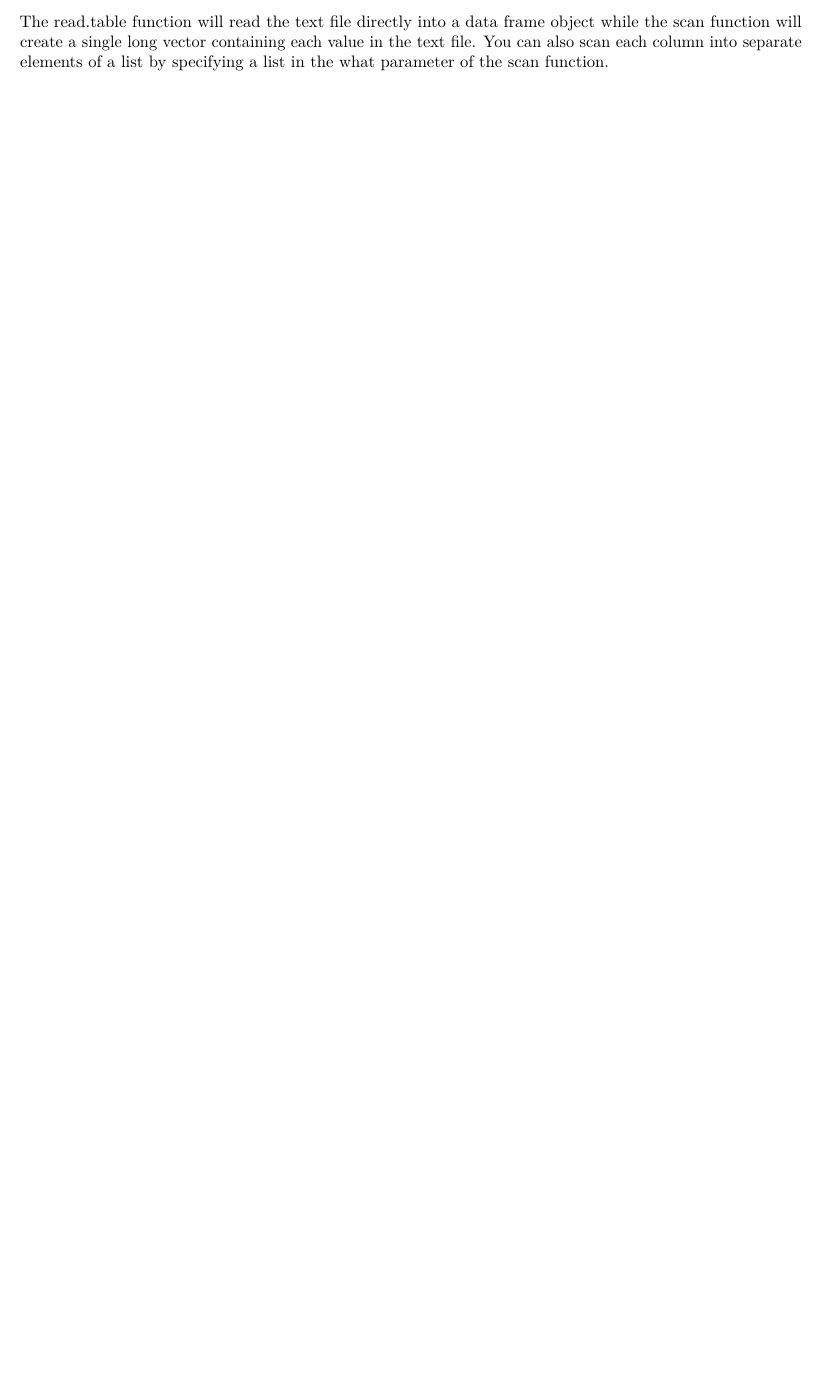
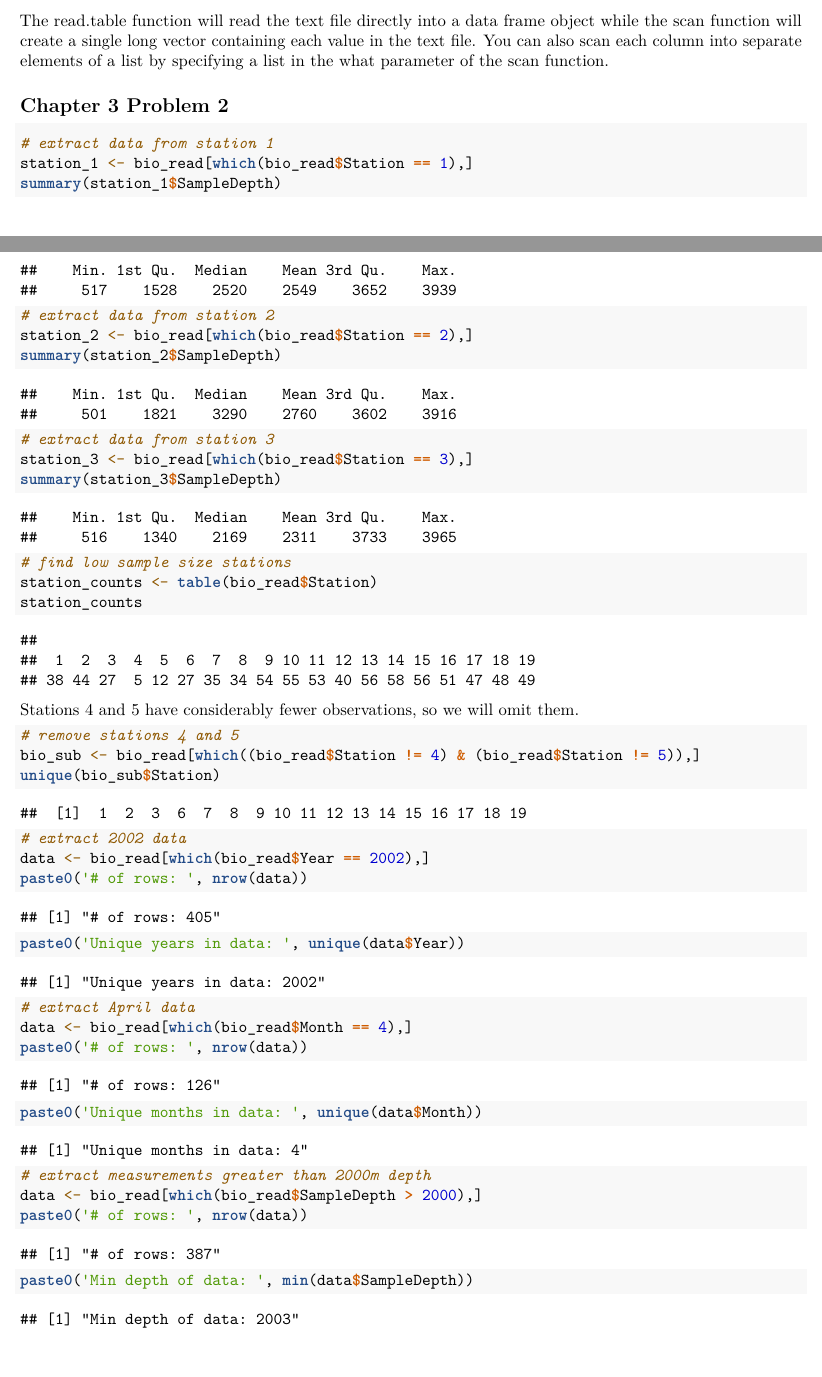
Before and after one commit to bevvvvv/FA2020-CompStats, an R Markdown document (HW02.Rmd): part of page 6 of 6 before the commit and two parts of pages 5 and 6 of 8 after it, the two joined at a grey line, cut so that both start at the same text, the shorter picture padded with empty space. Rendered offline with R 4.5, knitr and Pandoc, then LaTeX, with nearby package versions.

Commit message:
hw02 book problems

````diff
--- a/HW02.Rmd
+++ b/HW02.Rmd
@@ -62,10 +62,8 @@ Use $D$ to compute the average and standard deviation of these distances. Be car
 
 ```{r}
 dists <- mat_d[upper.tri(mat_d,diag=TRUE)]
-# Average
-print(mean(dists))
-# Standard Deviation
-print(sd(dists))
+print(paste0('Average: ', mean(dists)))
+print(paste0('Standard Deviation: ', sd(dists)))
 ```
 
 ## 2c
@@ -96,10 +94,8 @@ nutrient_df <- read.csv('./data/nutrient.csv')
 ```{r}
 # perform regression
 model <- ols_regress(nutrient_df$calc, nutrient_df$iron)
-# Slope
-print(model$slope)
-# Intercept
-print(model$intercept)
+print(paste0('Slope: ', model$slope))
+print(paste0('Intercept: ', model$intercept))
 ```
 
 ## 3b
@@ -129,8 +125,7 @@ deers <- read.delim('./data/Deer.txt')
 Length <- deers$LCT
 Tb <- deers$Tb
 
-# Average length
-print(mean(Length, na.rm = TRUE))
+print(paste0('Average length: ', mean(Length, na.rm = TRUE)))
 ```
 
 ## Chapter 2 Problem 2
@@ -141,14 +136,8 @@ Month <- deers$Month
 
 Boar <- cbind(Month, Length, Tb)
 
-# Number of animals
-print(nrow(Boar))
-
-# Number of variables
-print(ncol(Boar))
-
-# Number of animals, Number of variables
-print(dim(Boar))
+print(paste0('# of animals: ', nrow(Boar), ' same as ' ,dim(Boar)[1]))
+print(paste0('# of vars: ', ncol(Boar), ' same as ', dim(Boar)[2]))
 ```
 
 ## Chapter 2 Problem 5
@@ -175,7 +164,7 @@ There was no real difference in performing the operation in the list versus the
 
 ```{r}
 data_file <- './data/ISIT.txt'
-bio_read <- read.table(data_file)
+bio_read <- read.table(data_file, header = TRUE)
 # bio_scan <- scan(data_file, what="character")
 bio_scan <- scan(data_file, what = list("", "", "", "", "", "", "", "", "", "", "", "", "", ""))
 
@@ -189,3 +178,49 @@ is.matrix(bio_scan)
 ```
 
 The read.table function will read the text file directly into a data frame object while the scan function will create a single long vector containing each value in the text file. You can also scan each column into separate elements of a list by specifying a list in the what parameter of the scan function.
+
+## Chapter 3 Problem 2
+
+```{r}
+# extract data from station 1
+station_1 <- bio_read[which(bio_read$Station == 1),]
+summary(station_1$SampleDepth)
+
+# extract data from station 2
+station_2 <- bio_read[which(bio_read$Station == 2),]
+summary(station_2$SampleDepth)
+
+# extract data from station 3
+station_3 <- bio_read[which(bio_read$Station == 3),]
+summary(station_3$SampleDepth)
+```
+
+```{r}
+# find low sample size stations
+station_counts <- table(bio_read$Station)
+station_counts
+```
+
+Stations 4 and 5 have considerably fewer observations, so we will omit them.
+
+```{r}
+# remove stations 4 and 5
+bio_sub <- bio_read[which((bio_read$Station != 4) & (bio_read$Station != 5)),]
+unique(bio_sub$Station)
+```
+
+```{r}
+# extract 2002 data
+data <- bio_read[which(bio_read$Year == 2002),]
+paste0('# of rows: ', nrow(data))
+paste0('Unique years in data: ', unique(data$Year))
+
+# extract April data
+data <- bio_read[which(bio_read$Month == 4),]
+paste0('# of rows: ', nrow(data))
+paste0('Unique months in data: ', unique(data$Month))
+
+# extract measurements greater than 2000m depth
+data <- bio_read[which(bio_read$SampleDepth > 2000),]
+paste0('# of rows: ', nrow(data))
+paste0('Min depth of data: ', min(data$SampleDepth))
````
Also changed, not shown: HW02.pdf, HW02.Rmd (9 more changed lines).
